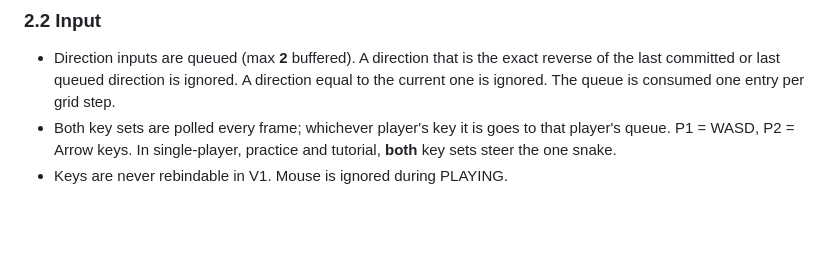
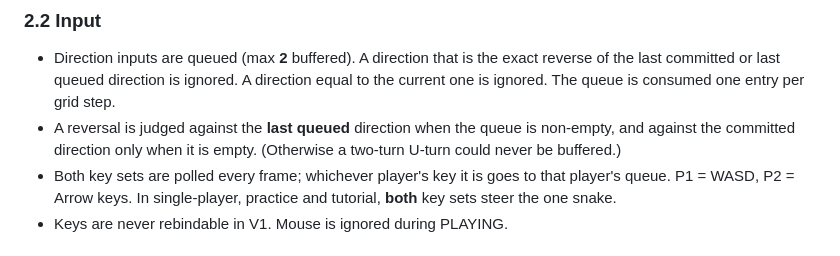
Before and after one commit to aliceagent/kobisnake, a Markdown page: docs/design/DESIGN-DECISIONS.md, the part around the change. Drawn GitHub-style; blank space fills up the shorter version.

Commit message:
Write Sprint 02 rule clarifications and the apple-placement fallback into the design docs; sign off Sprint 01
Co-Authored-By: Claude Fable 5.1 <noreply@anthropic.com>
Claude-Session: https://claude.ai/code/session_01UFktsTGiN1cC7o6eBcMeTW

```diff
--- a/docs/design/DESIGN-DECISIONS.md
+++ b/docs/design/DESIGN-DECISIONS.md
@@ -53,6 +53,8 @@ file is the authority on numbers and edge cases.
 - Direction inputs are queued (max **2** buffered). A direction that is the exact reverse of the last committed
   or last queued direction is ignored. A direction equal to the current one is ignored. The queue is consumed one
   entry per grid step.
+- A reversal is judged against the **last queued** direction when the queue is non-empty, and against the
+  committed direction only when it is empty. (Otherwise a two-turn U-turn could never be buffered.)
 - Both key sets are polled every frame; whichever player's key it is goes to that player's queue. P1 = WASD,
   P2 = Arrow keys. In single-player, practice and tutorial, **both** key sets steer the one snake.
 - Keys are never rebindable in V1. Mouse is ignored during PLAYING.
```
